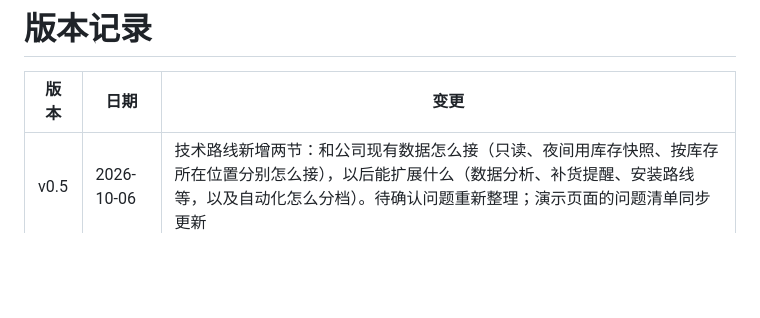
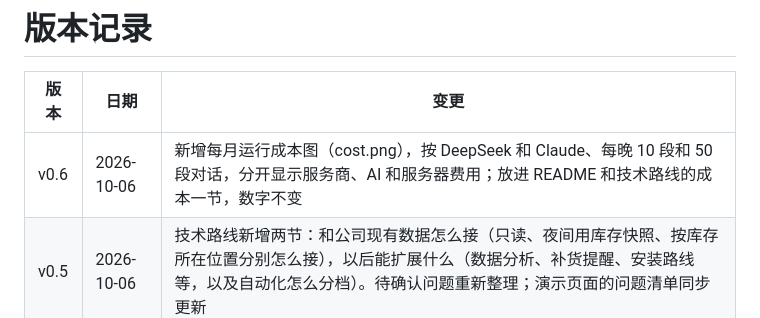
Before and after one commit to Shelikeit69/Singxxxx-night-assistant, a Markdown page: CHANGELOG.md, the part around the change. Drawn GitHub-style; blank space fills up the shorter version.

Commit message:
v0.6 新增每月运行成本图

```diff
--- a/CHANGELOG.md
+++ b/CHANGELOG.md
@@ -2,6 +2,7 @@
 
 | 版本 | 日期 | 变更 |
 | --- | --- | --- |
+| v0.6 | 2026-10-06 | 新增每月运行成本图（cost.png），按 DeepSeek 和 Claude、每晚 10 段和 50 段对话，分开显示服务商、AI 和服务器费用；放进 README 和技术路线的成本一节，数字不变 |
 | v0.5 | 2026-10-06 | 技术路线新增两节：和公司现有数据怎么接（只读、夜间用库存快照、按库存所在位置分别怎么接），以后能扩展什么（数据分析、补货提醒、安装路线等，以及自动化怎么分档）。待确认问题重新整理；演示页面的问题清单同步更新 |
 | v0.4 | 2026-10-06 | 文案校对：README、技术路线和演示页面（中英文）的文字重新整理，数字和内容不变 |
 | v0.3 | 2026-10-06 | 演示页面改成中英双语，右上角切换。标题、三段场景对话、工单、库存表和实施思路都能切换，网址加 ?lang=zh 直接打开中文版。删掉官网数据不一致那条风险，WhatsApp 计费说明改为 24 小时内回复免费 |
```
Also changed, not shown: README.md (+3 -1 lines), roadmap.md (+3 -1 lines), cost.png (added).
